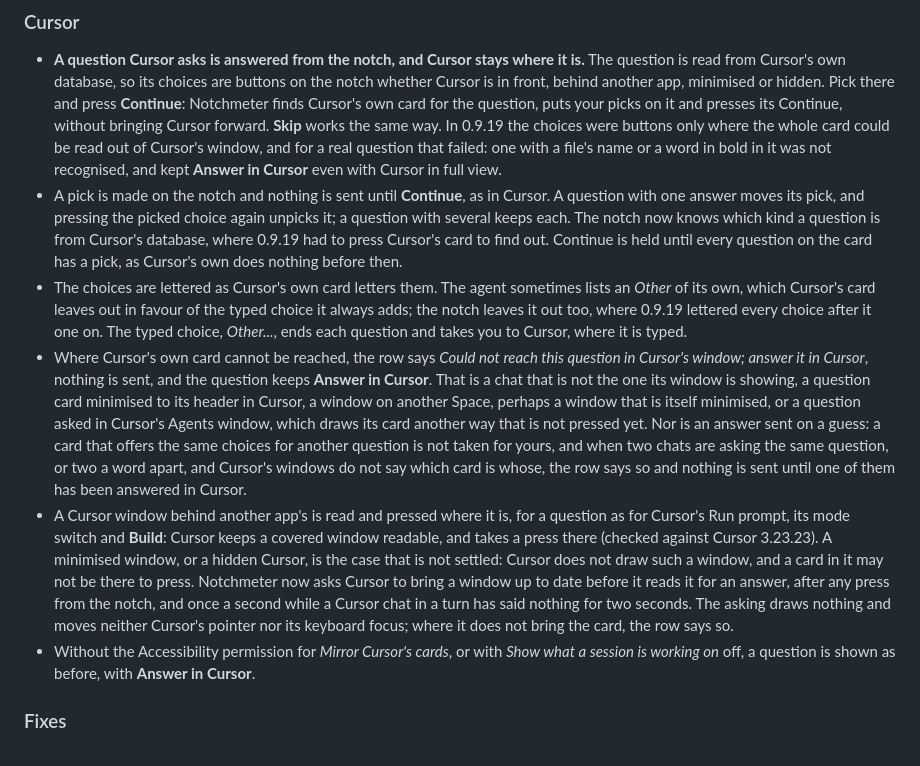
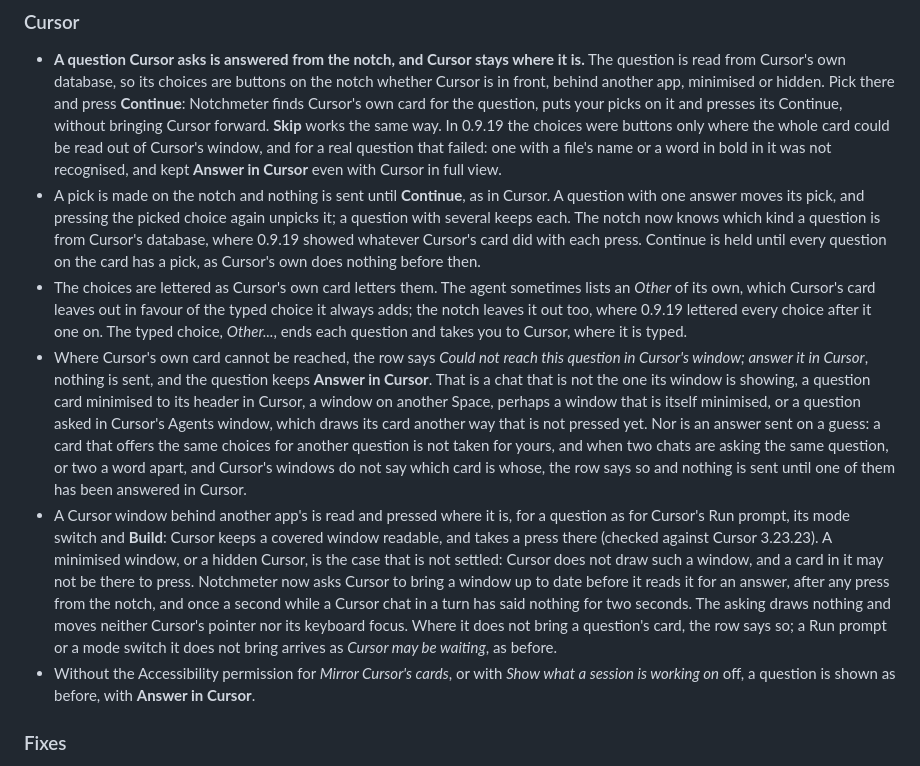
Before and after one commit to Amir-Hackett/notchmeter, a Markdown page: CHANGELOG.md, the part around the change. Rendered like a GitHub page.

```diff
--- a/CHANGELOG.md
+++ b/CHANGELOG.md
@@ -7,10 +7,10 @@ Every released version of Notchmeter, newest first. From 0.7.0 each section is t
 ### Cursor
 
 - **A question Cursor asks is answered from the notch, and Cursor stays where it is.** The question is read from Cursor's own database, so its choices are buttons on the notch whether Cursor is in front, behind another app, minimised or hidden. Pick there and press **Continue**: Notchmeter finds Cursor's own card for the question, puts your picks on it and presses its Continue, without bringing Cursor forward. **Skip** works the same way. In 0.9.19 the choices were buttons only where the whole card could be read out of Cursor's window, and for a real question that failed: one with a file's name or a word in bold in it was not recognised, and kept **Answer in Cursor** even with Cursor in full view.
-- A pick is made on the notch and nothing is sent until **Continue**, as in Cursor. A question with one answer moves its pick, and pressing the picked choice again unpicks it; a question with several keeps each. The notch now knows which kind a question is from Cursor's database, where 0.9.19 had to press Cursor's card to find out. Continue is held until every question on the card has a pick, as Cursor's own does nothing before then.
+- A pick is made on the notch and nothing is sent until **Continue**, as in Cursor. A question with one answer moves its pick, and pressing the picked choice again unpicks it; a question with several keeps each. The notch now knows which kind a question is from Cursor's database, where 0.9.19 showed whatever Cursor's card did with each press. Continue is held until every question on the card has a pick, as Cursor's own does nothing before then.
 - The choices are lettered as Cursor's own card letters them. The agent sometimes lists an *Other* of its own, which Cursor's card leaves out in favour of the typed choice it always adds; the notch leaves it out too, where 0.9.19 lettered every choice after it one on. The typed choice, *Other...*, ends each question and takes you to Cursor, where it is typed.
 - Where Cursor's own card cannot be reached, the row says *Could not reach this question in Cursor's window; answer it in Cursor*, nothing is sent, and the question keeps **Answer in Cursor**. That is a chat that is not the one its window is showing, a question card minimised to its header in Cursor, a window on another Space, perhaps a window that is itself minimised, or a question asked in Cursor's Agents window, which draws its card another way that is not pressed yet. Nor is an answer sent on a guess: a card that offers the same choices for another question is not taken for yours, and when two chats are asking the same question, or two a word apart, and Cursor's windows do not say which card is whose, the row says so and nothing is sent until one of them has been answered in Cursor.
-- A Cursor window behind another app's is read and pressed where it is, for a question as for Cursor's Run prompt, its mode switch and **Build**: Cursor keeps a covered window readable, and takes a press there (checked against Cursor 3.23.23). A minimised window, or a hidden Cursor, is the case that is not settled: Cursor does not draw such a window, and a card in it may not be there to press. Notchmeter now asks Cursor to bring a window up to date before it reads it for an answer, after any press from the notch, and once a second while a Cursor chat in a turn has said nothing for two seconds. The asking draws nothing and moves neither Cursor's pointer nor its keyboard focus; where it does not bring the card, the row says so.
+- A Cursor window behind another app's is read and pressed where it is, for a question as for Cursor's Run prompt, its mode switch and **Build**: Cursor keeps a covered window readable, and takes a press there (checked against Cursor 3.23.23). A minimised window, or a hidden Cursor, is the case that is not settled: Cursor does not draw such a window, and a card in it may not be there to press. Notchmeter now asks Cursor to bring a window up to date before it reads it for an answer, after any press from the notch, and once a second while a Cursor chat in a turn has said nothing for two seconds. The asking draws nothing and moves neither Cursor's pointer nor its keyboard focus. Where it does not bring a question's card, the row says so; a Run prompt or a mode switch it does not bring arrives as *Cursor may be waiting*, as before.
 - Without the Accessibility permission for *Mirror Cursor's cards*, or with *Show what a session is working on* off, a question is shown as before, with **Answer in Cursor**.
 
 ### Fixes
```
Also changed, not shown: docs/release-notes/0.9.20.md (+2 -2 lines).
